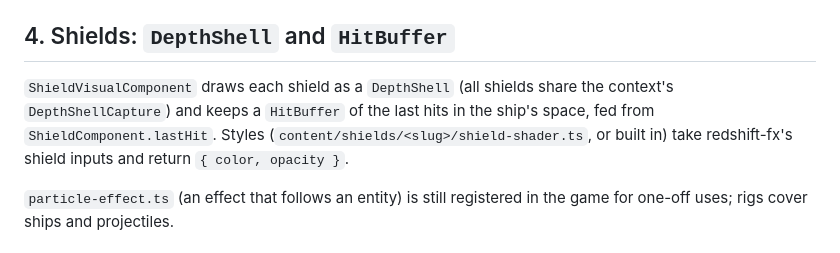
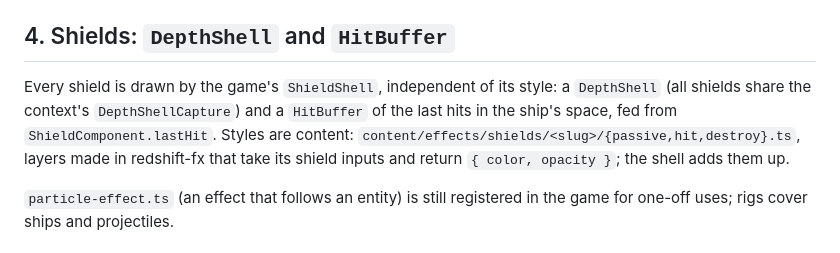
Before and after one commit to danielcluff/elate-particles, a Markdown page: integrations/redshift/README.md, the part around the change. GitHub-like rendering.

Commit message:
doc for shield update

```diff
--- a/integrations/redshift/README.md
+++ b/integrations/redshift/README.md
@@ -61,10 +61,10 @@ the events a removed entity was playing finish where it was.
 
 ## 4. Shields: `DepthShell` and `HitBuffer`
 
-`ShieldVisualComponent` draws each shield as a `DepthShell` (all shields share the context's `DepthShellCapture`) and
-keeps a `HitBuffer` of the last hits in the ship's space, fed from `ShieldComponent.lastHit`. Styles
-(`content/shields/<slug>/shield-shader.ts`, or built in) take redshift-fx's shield inputs and return
-`{ color, opacity }`.
+Every shield is drawn by the game's `ShieldShell`, independent of its style: a `DepthShell` (all shields share the
+context's `DepthShellCapture`) and a `HitBuffer` of the last hits in the ship's space, fed from
+`ShieldComponent.lastHit`. Styles are content: `content/effects/shields/<slug>/{passive,hit,destroy}.ts`, layers made
+in redshift-fx that take its shield inputs and return `{ color, opacity }`; the shell adds them up.
 
 `particle-effect.ts` (an effect that follows an entity) is still registered in the game for one-off uses; rigs cover
 ships and projectiles.
```
